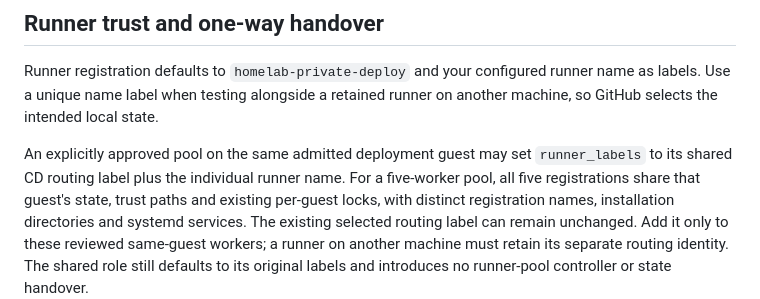
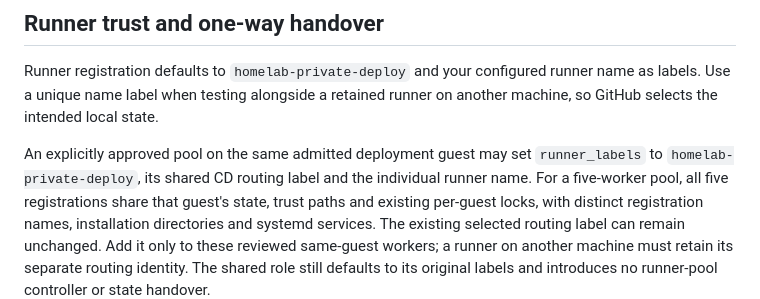
Before and after one commit to theaussiepom/homelab, a Markdown page: proxmox/bootstrap/OPERATIONS.md, the part around the change. Rendered like a GitHub page.

Commit message:
Spell out all required shared runner labels

```diff
--- a/proxmox/bootstrap/OPERATIONS.md
+++ b/proxmox/bootstrap/OPERATIONS.md
@@ -152,7 +152,8 @@ runner name as labels. Use a unique name label when testing alongside a retained
 runner on another machine, so GitHub selects the intended local state.
 
 An explicitly approved pool on the same admitted deployment guest may set
-`runner_labels` to its shared CD routing label plus the individual runner name.
+`runner_labels` to `homelab-private-deploy`, its shared CD routing label and the
+individual runner name.
 For a five-worker pool, all five registrations share that guest's state, trust
 paths and existing per-guest locks, with distinct registration names, installation
 directories and systemd services. The existing selected routing label can remain
```
